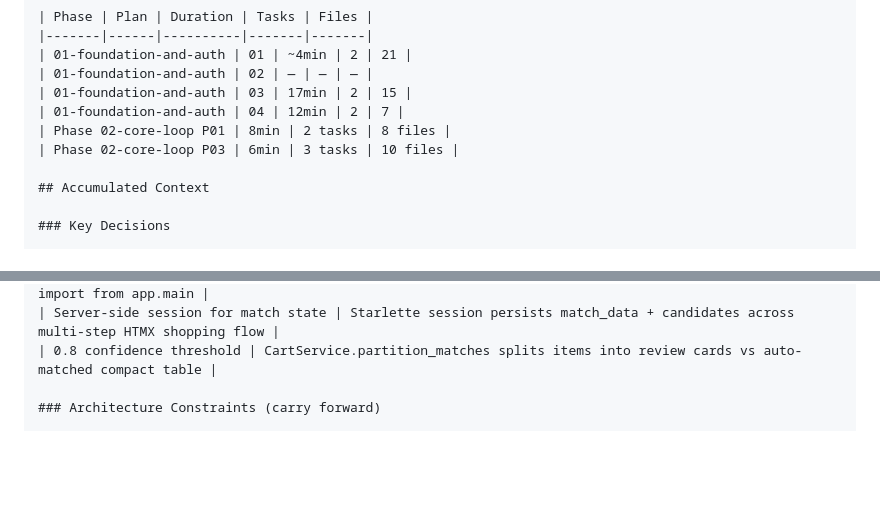
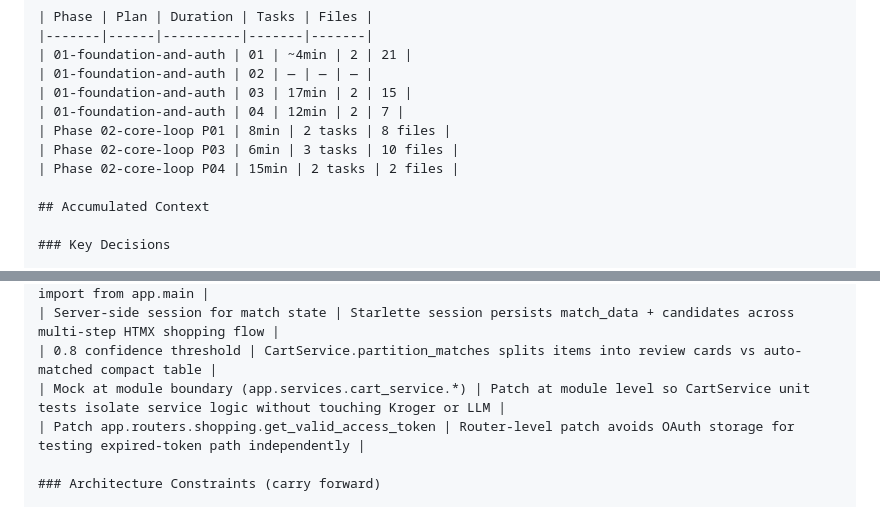
Before and after one commit to EzekielTheMad/FennCart, a Markdown page: .planning/STATE.md, 2 parts joined by grey strips. Rendered like a GitHub page; blank space fills up the shorter version.

```diff
--- a/.planning/STATE.md
+++ b/.planning/STATE.md
@@ -62,6 +62,7 @@ Phase: 02 (core-loop) — Plan 3 of 3 complete
 | 01-foundation-and-auth | 04 | 12min | 2 | 7 |
 | Phase 02-core-loop P01 | 8min | 2 tasks | 8 files |
 | Phase 02-core-loop P03 | 6min | 3 tasks | 10 files |
+| Phase 02-core-loop P04 | 15min | 2 tasks | 2 files |
 
 ## Accumulated Context
 
@@ -84,6 +85,8 @@ Phase: 02 (core-loop) — Plan 3 of 3 complete
 | Router-local Jinja2Templates | Each router instantiates Jinja2Templates locally to avoid circular import from app.main |
 | Server-side session for match state | Starlette session persists match_data + candidates across multi-step HTMX shopping flow |
 | 0.8 confidence threshold | CartService.partition_matches splits items into review cards vs auto-matched compact table |
+| Mock at module boundary (app.services.cart_service.*) | Patch at module level so CartService unit tests isolate service logic without touching Kroger or LLM |
+| Patch app.routers.shopping.get_valid_access_token | Router-level patch avoids OAuth storage for testing expired-token path independently |
 
 ### Architecture Constraints (carry forward)
 
```
Also changed, not shown: other parts of .planning/STATE.md (+9 -9 lines), .planning/ROADMAP.md (+5 -4 lines), 1 other file.
